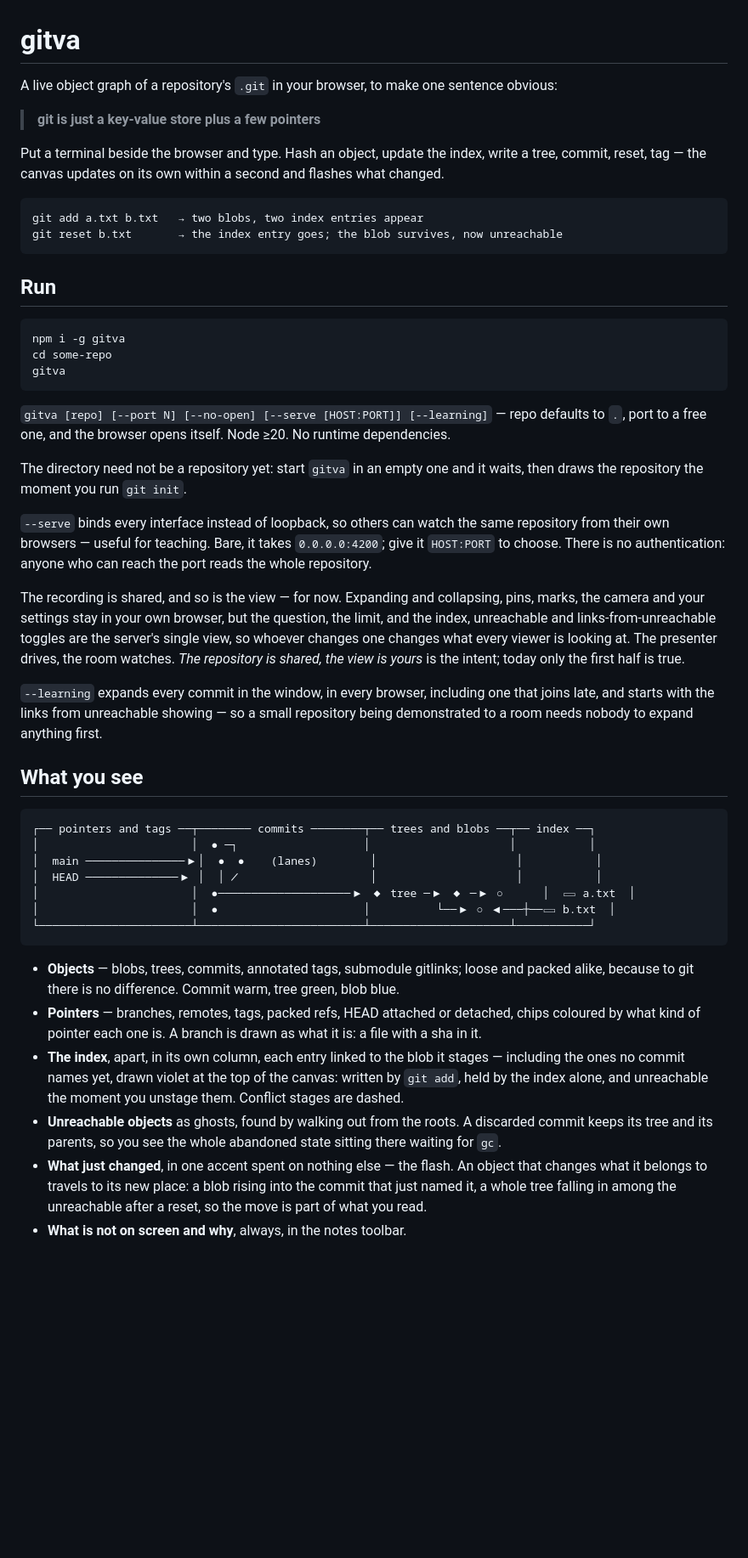
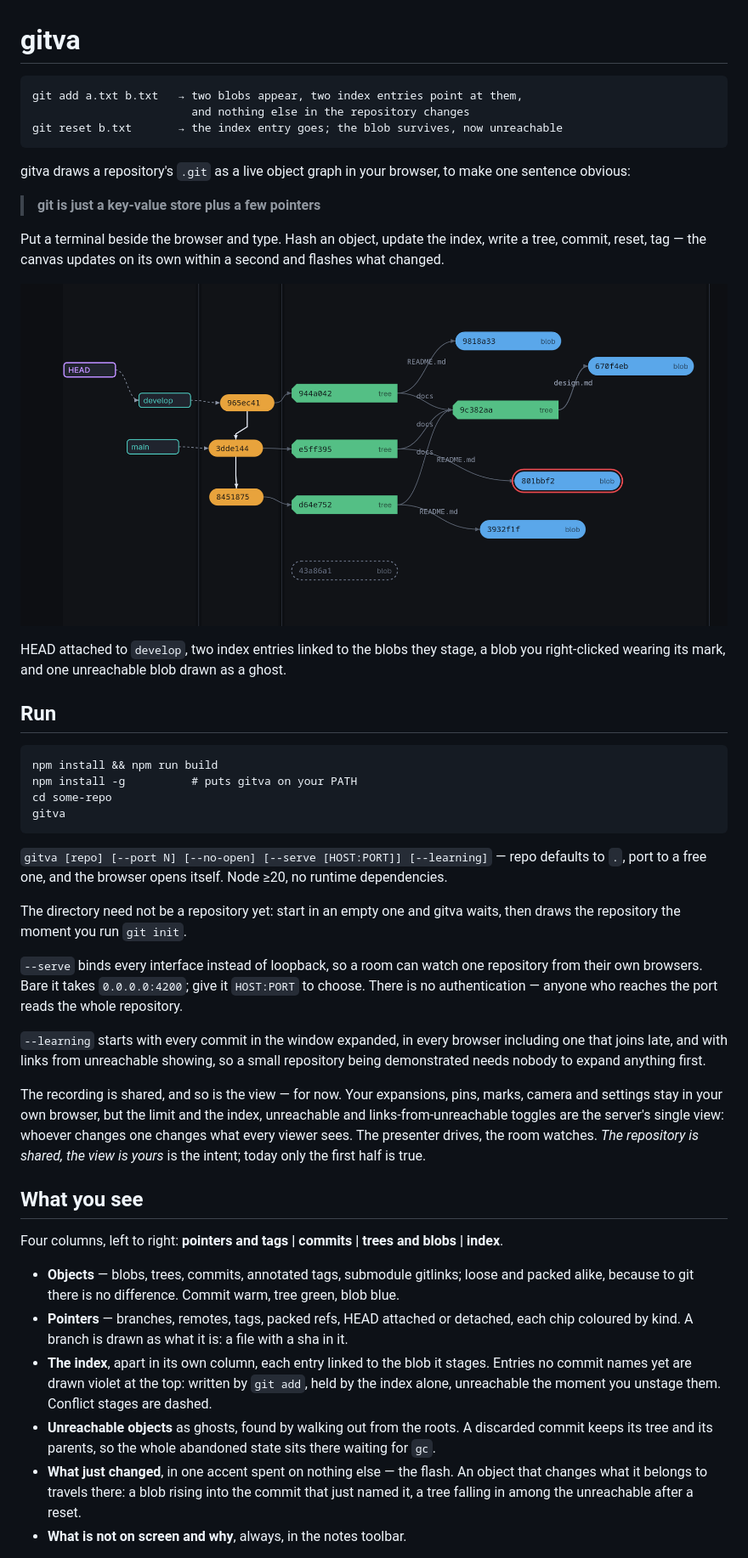
Before and after one commit to ewancoder/gitva, a Markdown page: README.md, the part around the change printed below. Shown: that part at 85% size. Rendered like a GitHub page; pictures changed too: docs/small-demo.png (added); blank space fills up the shorter version.

Commit message:
Add a screenshot to README

````diff
--- a/README.md
+++ b/README.md
@@ -1,73 +1,68 @@
 # gitva
 
-A live object graph of a repository's `.git` in your browser, to make one sentence obvious:
+```
+git add a.txt b.txt   → two blobs appear, two index entries point at them,
+                        and nothing else in the repository changes
+git reset b.txt       → the index entry goes; the blob survives, now unreachable
+```
+
+gitva draws a repository's `.git` as a live object graph in your browser, to make one sentence
+obvious:
 
 > **git is just a key-value store plus a few pointers**
 
 Put a terminal beside the browser and type. Hash an object, update the index, write a tree,
 commit, reset, tag — the canvas updates on its own within a second and flashes what changed.
 
-```
-git add a.txt b.txt   → two blobs, two index entries appear
-git reset b.txt       → the index entry goes; the blob survives, now unreachable
-```
+![gitva](docs/small-demo.png)
+
+HEAD attached to `develop`, two index entries linked to the blobs they stage, a blob you
+right-clicked wearing its mark, and one unreachable blob drawn as a ghost.
 
 ## Run
 
 ```
-npm i -g gitva
+npm install && npm run build
+npm install -g          # puts gitva on your PATH
 cd some-repo
 gitva
 ```
 
-`gitva [repo] [--port N] [--no-open] [--serve [HOST:PORT]] [--learning]` — repo defaults to `.`, port to a
-free one, and the browser opens itself. Node ≥20. No runtime dependencies.
+`gitva [repo] [--port N] [--no-open] [--serve [HOST:PORT]] [--learning]` — repo defaults to `.`,
+port to a free one, and the browser opens itself. Node ≥20, no runtime dependencies.
 
-The directory need not be a repository yet: start `gitva` in an empty one and it waits, then
-draws the repository the moment you run `git init`.
+The directory need not be a repository yet: start in an empty one and gitva waits, then draws
+the repository the moment you run `git init`.
 
-`--serve` binds every interface instead of loopback, so others can watch the same repository
-from their own browsers — useful for teaching. Bare, it takes `0.0.0.0:4200`; give it
-`HOST:PORT` to choose. There is no authentication: anyone who can reach the port reads the
-whole repository.
+`--serve` binds every interface instead of loopback, so a room can watch one repository from
+their own browsers. Bare it takes `0.0.0.0:4200`; give it `HOST:PORT` to choose. There is no
+authentication — anyone who reaches the port reads the whole repository.
 
-The recording is shared, and so is the view — for now. Expanding and collapsing, pins, marks,
-the camera and your settings stay in your own browser, but the question, the limit, and the
-index, unreachable and links-from-unreachable toggles are the server's single view, so whoever
-changes one changes what every viewer is looking at. The presenter drives, the room watches.
-*The repository is shared, the view is yours* is the intent; today only the first half is true.
+`--learning` starts with every commit in the window expanded, in every browser including one
+that joins late, and with links from unreachable showing, so a small repository being
+demonstrated needs nobody to expand anything first.
 
-`--learning` expands every commit in the window, in every browser, including one that joins
-late, and starts with the links from unreachable showing — so a small repository being
-demonstrated to a room needs nobody to expand anything first.
+The recording is shared, and so is the view — for now. Your expansions, pins, marks, camera and
+settings stay in your own browser, but the limit and the index, unreachable and
+links-from-unreachable toggles are the server's single view: whoever changes one changes what
+every viewer sees. The presenter drives, the room watches. *The repository is shared, the view
+is yours* is the intent; today only the first half is true.
 
 ## What you see
 
-```
-┌── pointers and tags ──┬──────── commits ────────┬── trees and blobs ──┬── index ──┐
-│                       │  ● ─┐                   │                     │           │
-│  main ───────────────▶│  ●  ●    (lanes)        │                     │           │
-│  HEAD ──────────────▶ │  │ ╱                    │                     │           │
-│                       │  ●────────────────────▶ ◆ tree ─▶ ◆ ─▶ ○      │  ▭ a.txt  │
-│                       │  ●                      │          └──▶ ○ ◀───┼──▭ b.txt  │
-└───────────────────────┴─────────────────────────┴─────────────────────┴───────────┘
-```
+Four columns, left to right: **pointers and tags | commits | trees and blobs | index**.
 
 - **Objects** — blobs, trees, commits, annotated tags, submodule gitlinks; loose and packed
   alike, because to git there is no difference. Commit warm, tree green, blob blue.
-- **Pointers** — branches, remotes, tags, packed refs, HEAD attached or detached, chips
-  coloured by what kind of pointer each one is. A branch is drawn as what it is: a file with
-  a sha in it.
-- **The index**, apart, in its own column, each entry linked to the blob it stages — including
-  the ones no commit names yet, drawn violet at the top of the canvas: written by `git add`,
-  held by the index alone, and unreachable the moment you unstage them. Conflict stages are
-  dashed.
+- **Pointers** — branches, remotes, tags, packed refs, HEAD attached or detached, each chip
+  coloured by kind. A branch is drawn as what it is: a file with a sha in it.
+- **The index**, apart in its own column, each entry linked to the blob it stages. Entries no
+  commit names yet are drawn violet at the top: written by `git add`, held by the index alone,
+  unreachable the moment you unstage them. Conflict stages are dashed.
 - **Unreachable objects** as ghosts, found by walking out from the roots. A discarded commit
-  keeps its tree and its parents, so you see the whole abandoned state sitting there
-  waiting for `gc`.
-- **What just changed**, in one accent spent on nothing else — the flash. An object that
-  changes what it belongs to travels to its new place: a blob rising into the commit that just
-  named it, a whole tree falling in among the unreachable after a reset, so the move is part of
-  what you read.
+  keeps its tree and its parents, so the whole abandoned state sits there waiting for `gc`.
+- **What just changed**, in one accent spent on nothing else — the flash. An object that changes
+  what it belongs to travels there: a blob rising into the commit that just named it, a tree
+  falling in among the unreachable after a reset.
 - **What is not on screen and why**, always, in the notes toolbar.
 
````
Also changed, not shown: other parts of README.md (+30 -54 lines), CLAUDE.md (+11 -14 lines), 2 other files.
